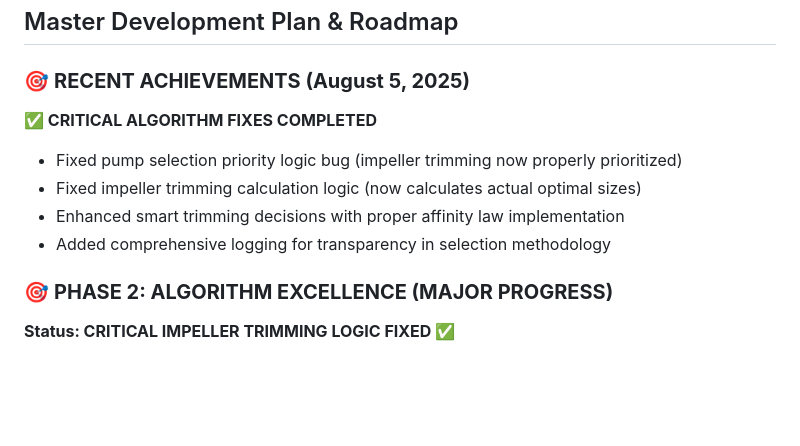
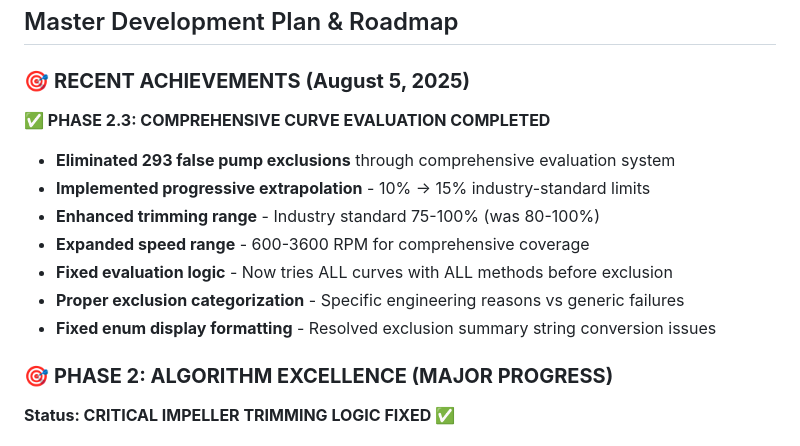
Before and after one commit to TrevorAtMeetings/ape_base_1, a Markdown page: replit.md, the part around one of its changes. GitHub-like rendering; blank space fills up the shorter version.

```diff
--- a/replit.md
+++ b/replit.md
@@ -56,11 +56,14 @@ The process involves capturing user input, loading pump data, evaluating pumps a
 ## Master Development Plan & Roadmap
 
 ### 🎯 **RECENT ACHIEVEMENTS (August 5, 2025)**
-**✅ CRITICAL ALGORITHM FIXES COMPLETED**
-- Fixed pump selection priority logic bug (impeller trimming now properly prioritized)
-- Fixed impeller trimming calculation logic (now calculates actual optimal sizes)
-- Enhanced smart trimming decisions with proper affinity law implementation
-- Added comprehensive logging for transparency in selection methodology
+**✅ PHASE 2.3: COMPREHENSIVE CURVE EVALUATION COMPLETED**
+- **Eliminated 293 false pump exclusions** through comprehensive evaluation system
+- **Implemented progressive extrapolation** - 10% → 15% industry-standard limits
+- **Enhanced trimming range** - Industry standard 75-100% (was 80-100%)
+- **Expanded speed range** - 600-3600 RPM for comprehensive coverage
+- **Fixed evaluation logic** - Now tries ALL curves with ALL methods before exclusion
+- **Proper exclusion categorization** - Specific engineering reasons vs generic failures
+- **Fixed enum display formatting** - Resolved exclusion summary string conversion issues
 
 ### 🎯 **PHASE 2: ALGORITHM EXCELLENCE (MAJOR PROGRESS)**
 **Status: CRITICAL IMPELLER TRIMMING LOGIC FIXED ✅**
```
Also changed, not shown: other parts of replit.md (+45 -26 lines).
